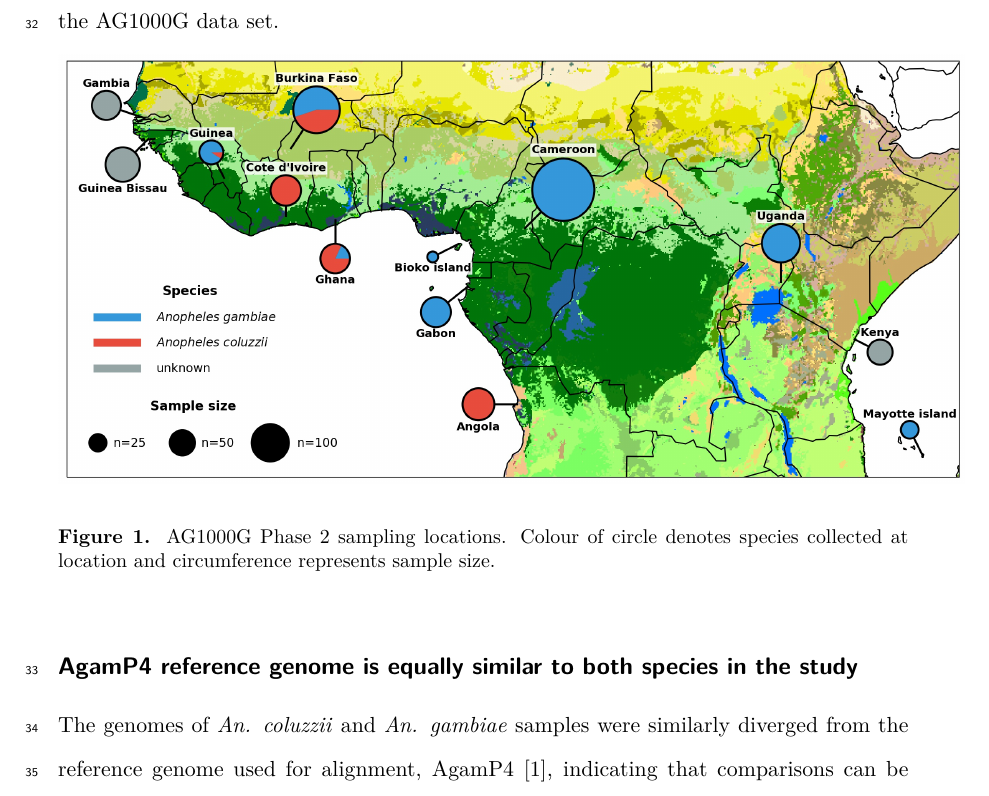
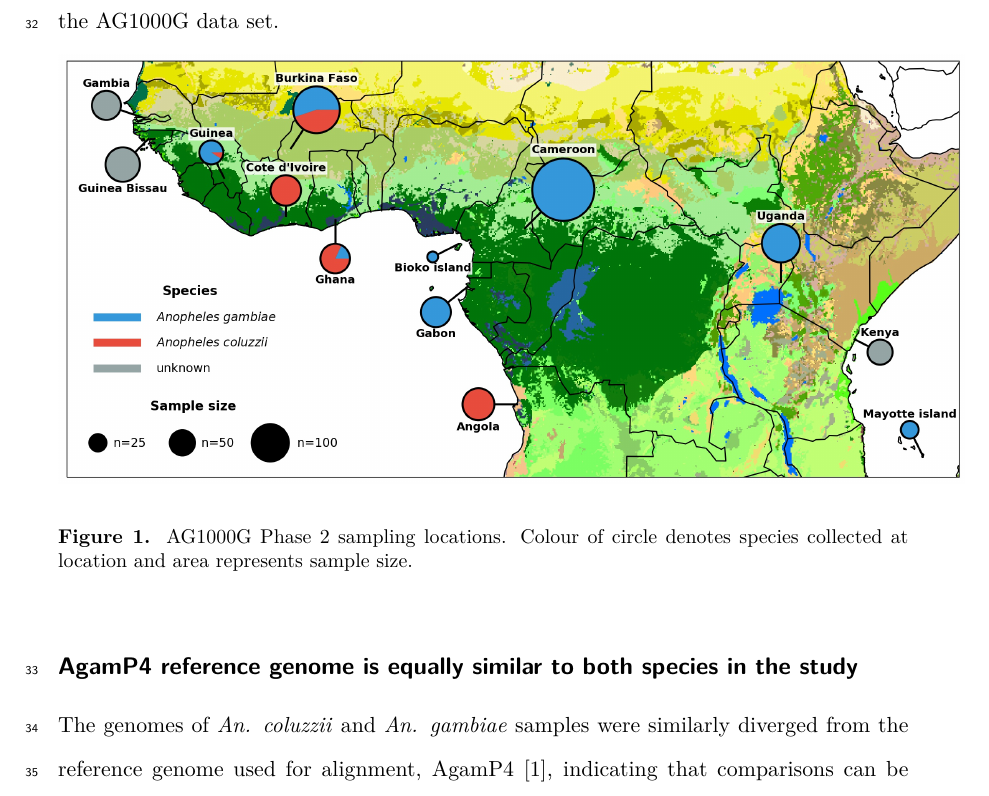
Before and after one commit to alimanfoo/ag1000g-phase2-data-paper, a LaTeX paper (main.tex): part of page 2 of 10, cut so that both start at the same text. Compiled offline with pdfLaTeX.

Commit message:
tweaked map text

```diff
--- a/main.tex
+++ b/main.tex
@@ -109,7 +109,7 @@ The addition of 377 Phase 2 samples added over five million new SNPs to the AG10
 	\begin{center}
 		\includegraphics*[width=6.3in]{artwork/collection_site_map.jpg}
 	\end{center}
-	\caption{AG1000G Phase 2 sampling locations. Colour of circle denotes species collected at location and circumference represents sample size.}
+	\caption{AG1000G Phase 2 sampling locations. Colour of circle denotes species collected at location and area represents sample size.}
 	\label{sample_map}
 \end{figure}
 
```
